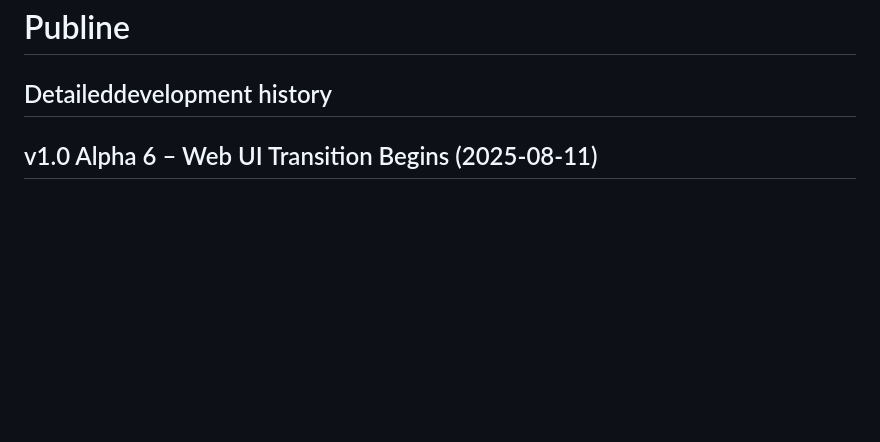
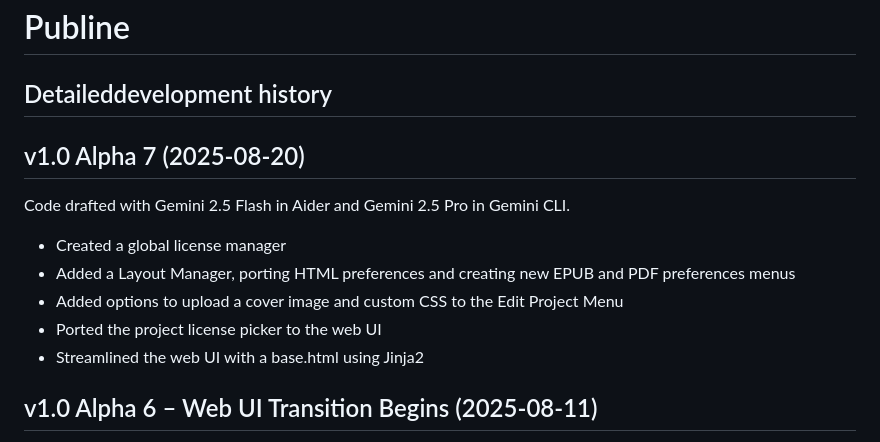
Before and after one commit to ironmangary/publine, a Markdown page: history.md, the part around the change. GitHub-like rendering; blank space fills up the shorter version.

Commit message:
Updated history.md for Alpha 7.

```diff
--- a/history.md
+++ b/history.md
@@ -1,6 +1,16 @@
 # Publine
 
 ## Detaileddevelopment history
+
+## v1.0 Alpha 7 (2025-08-20)
+
+Code drafted with Gemini 2.5 Flash in Aider and Gemini 2.5 Pro in Gemini CLI.
+
+- Created a global license manager
+- Added a Layout Manager, porting HTML preferences and creating new EPUB and PDF preferences menus
+- Added options to upload a cover image and custom CSS to the Edit Project Menu
+- Ported the project license picker to the web UI
+- Streamlined the web UI with a base.html using Jinja2
 
 ## v1.0 Alpha 6 – Web UI Transition Begins (2025-08-11)
 
```
